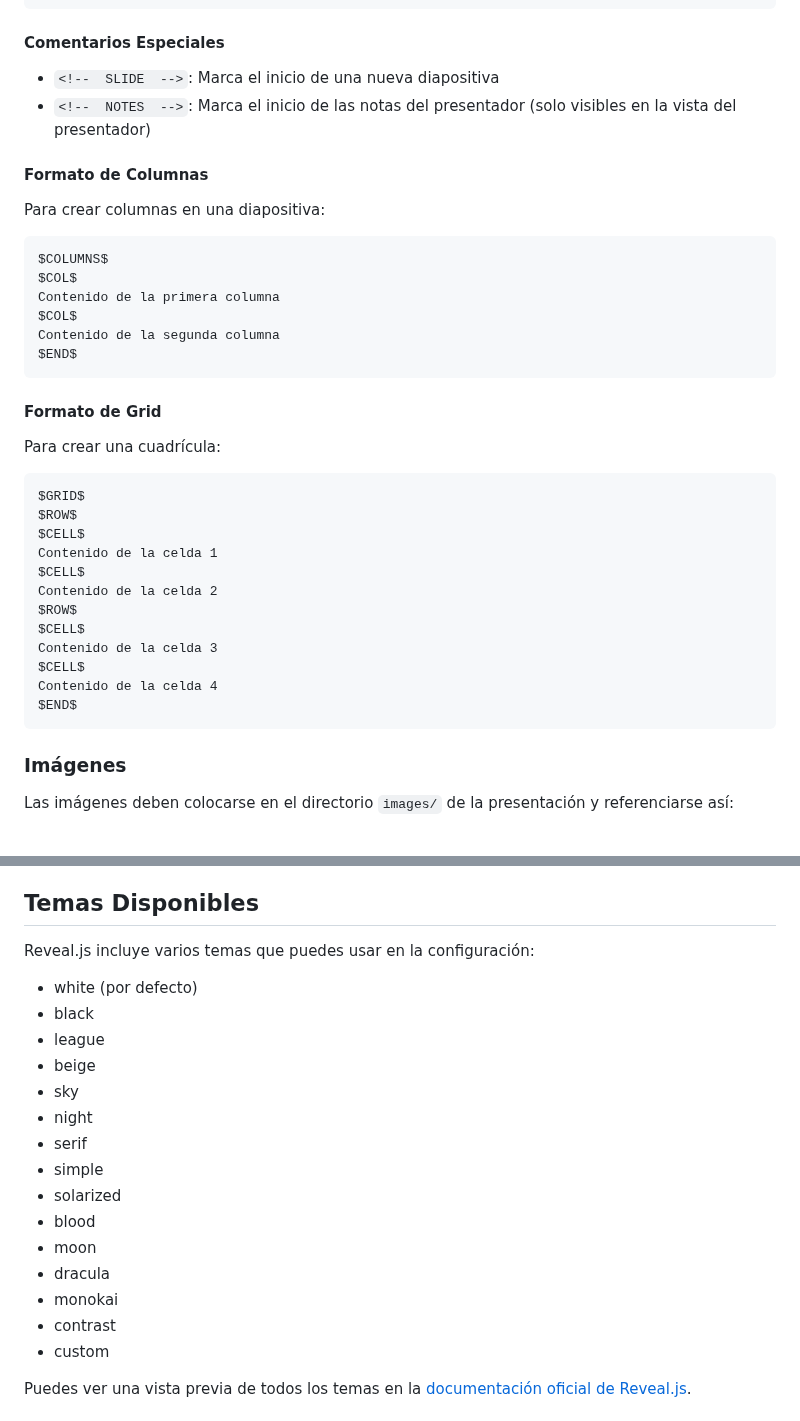
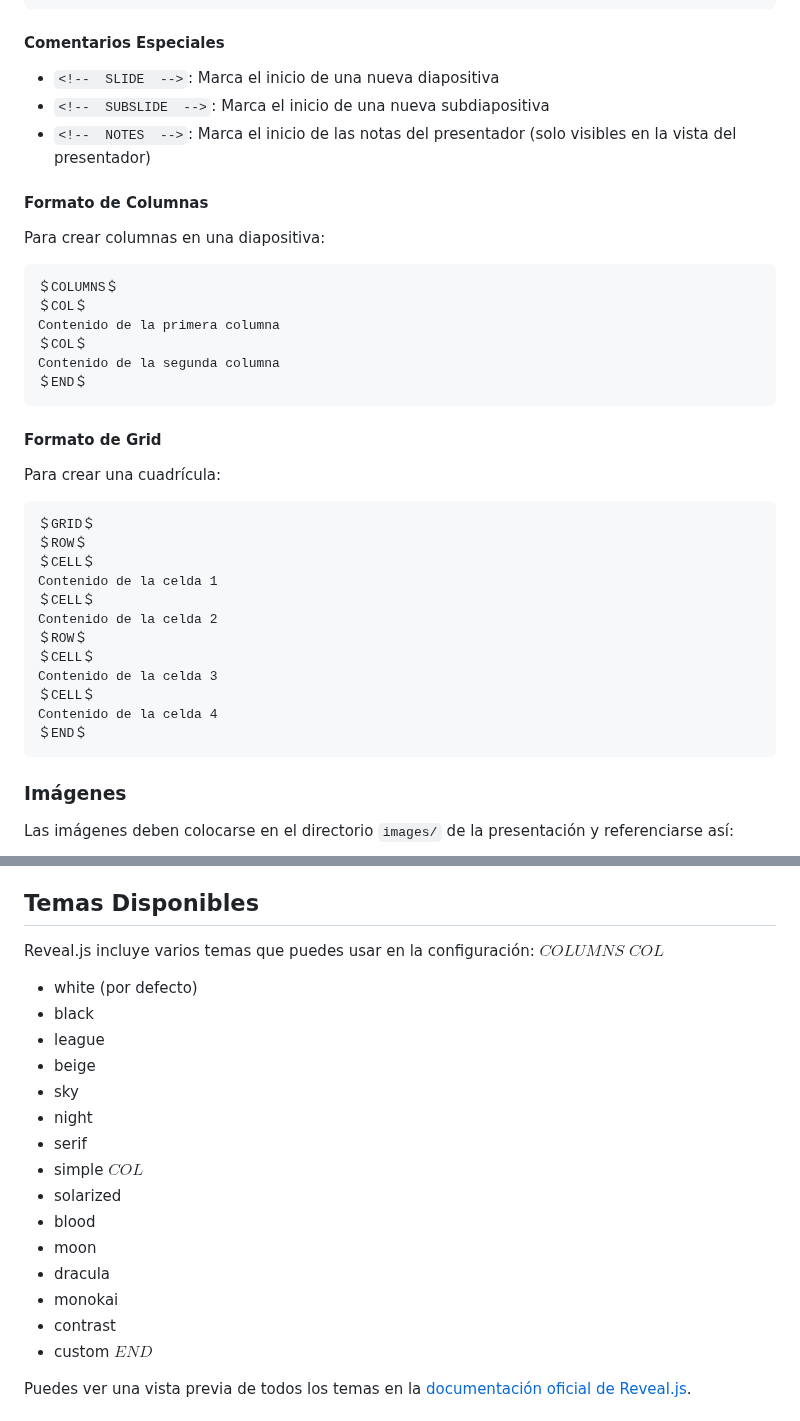
Before and after one commit to manufosela/presen.tacion.es, a Markdown page: README/contenidos.md, 2 parts joined by grey strips. Drawn GitHub-style.

Commit message:
fix: corrections and updates from content

````diff
--- a/README/contenidos.md
+++ b/README/contenidos.md
@@ -93,6 +93,7 @@ Notas para el presentador...
 #### Comentarios Especiales
 
 - `<!--  SLIDE  -->`: Marca el inicio de una nueva diapositiva
+- `<!--  SUBSLIDE  -->`: Marca el inicio de una nueva subdiapositiva
 - `<!--  NOTES  -->`: Marca el inicio de las notas del presentador (solo visibles en la vista del presentador)
 
 <!-- SLIDE -->
@@ -102,12 +103,12 @@ Notas para el presentador...
 Para crear columnas en una diapositiva:
 
 ```markdown
-$COLUMNS$
-$COL$
+＄COLUMNS＄
+＄COL＄
 Contenido de la primera columna
-$COL$
+＄COL＄
 Contenido de la segunda columna
-$END$
+＄END＄
 ```
 <!-- SLIDE -->
 
@@ -116,18 +117,18 @@ $END$
 Para crear una cuadrícula:
 
 ```markdown
-$GRID$
-$ROW$
-$CELL$
+＄GRID＄
+＄ROW＄
+＄CELL＄
 Contenido de la celda 1
-$CELL$
+＄CELL＄
 Contenido de la celda 2
-$ROW$
-$CELL$
+＄ROW＄
+＄CELL＄
 Contenido de la celda 3
-$CELL$
+＄CELL＄
 Contenido de la celda 4
-$END$
+＄END＄
 ```
 
 <!-- SLIDE -->
@@ -187,6 +188,8 @@ Para acceder a la vista del presentador (con notas):
 ## Temas Disponibles
 
 Reveal.js incluye varios temas que puedes usar en la configuración:
+$COLUMNS$
+$COL$
 - white (por defecto)
 - black
 - league
@@ -195,6 +198,7 @@ Reveal.js incluye varios temas que puedes usar en la configuración:
 - night
 - serif
 - simple
+$COL$
 - solarized
 - blood
 - moon
@@ -202,6 +206,7 @@ Reveal.js incluye varios temas que puedes usar en la configuración:
 - monokai
 - contrast
 - custom
+$END$
 
 Puedes ver una vista previa de todos los temas en la [documentación oficial de Reveal.js](https://revealjs.com/themes/).
 
````
Also changed, not shown: other parts of README/contenidos.md (+7 -7 lines).
